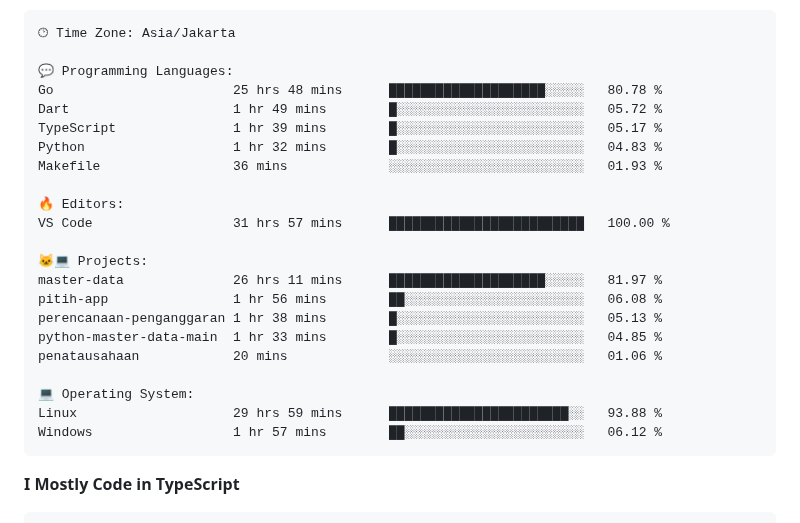
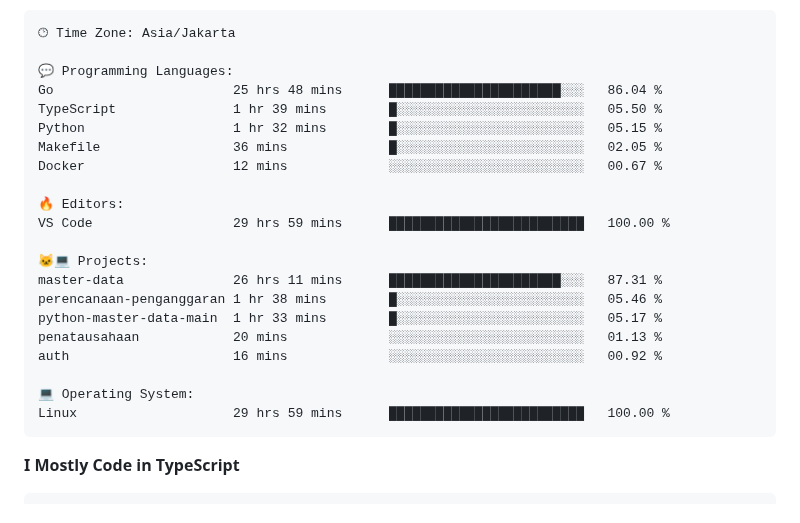
Before and after one commit to Tiramitzu/tiramitzu, a Markdown page: README.md, the part around one of its changes. GitHub-like rendering.

Commit message:
Updated with Dev Metrics

````diff
--- a/README.md
+++ b/README.md
@@ -64,25 +64,24 @@
 🕑︎ Time Zone: Asia/Jakarta
 
 💬 Programming Languages:
-Go                       25 hrs 48 mins      ████████████████████░░░░░   80.78 %
-Dart                     1 hr 49 mins        █░░░░░░░░░░░░░░░░░░░░░░░░   05.72 %
-TypeScript               1 hr 39 mins        █░░░░░░░░░░░░░░░░░░░░░░░░   05.17 %
-Python                   1 hr 32 mins        █░░░░░░░░░░░░░░░░░░░░░░░░   04.83 %
-Makefile                 36 mins             ░░░░░░░░░░░░░░░░░░░░░░░░░   01.93 %
+Go                       25 hrs 48 mins      ██████████████████████░░░   86.04 %
+TypeScript               1 hr 39 mins        █░░░░░░░░░░░░░░░░░░░░░░░░   05.50 %
+Python                   1 hr 32 mins        █░░░░░░░░░░░░░░░░░░░░░░░░   05.15 %
+Makefile                 36 mins             █░░░░░░░░░░░░░░░░░░░░░░░░   02.05 %
+Docker                   12 mins             ░░░░░░░░░░░░░░░░░░░░░░░░░   00.67 %
 
 🔥 Editors:
-VS Code                  31 hrs 57 mins      █████████████████████████   100.00 %
+VS Code                  29 hrs 59 mins      █████████████████████████   100.00 %
 
 🐱‍💻 Projects:
-master-data              26 hrs 11 mins      ████████████████████░░░░░   81.97 %
-pitih-app                1 hr 56 mins        ██░░░░░░░░░░░░░░░░░░░░░░░   06.08 %
-perencanaan-penganggaran 1 hr 38 mins        █░░░░░░░░░░░░░░░░░░░░░░░░   05.13 %
-python-master-data-main  1 hr 33 mins        █░░░░░░░░░░░░░░░░░░░░░░░░   04.85 %
-penatausahaan            20 mins             ░░░░░░░░░░░░░░░░░░░░░░░░░   01.06 %
+master-data              26 hrs 11 mins      ██████████████████████░░░   87.31 %
+perencanaan-penganggaran 1 hr 38 mins        █░░░░░░░░░░░░░░░░░░░░░░░░   05.46 %
+python-master-data-main  1 hr 33 mins        █░░░░░░░░░░░░░░░░░░░░░░░░   05.17 %
+penatausahaan            20 mins             ░░░░░░░░░░░░░░░░░░░░░░░░░   01.13 %
+auth                     16 mins             ░░░░░░░░░░░░░░░░░░░░░░░░░   00.92 %
 
 💻 Operating System:
-Linux                    29 hrs 59 mins      ███████████████████████░░   93.88 %
-Windows                  1 hr 57 mins        ██░░░░░░░░░░░░░░░░░░░░░░░   06.12 %
+Linux                    29 hrs 59 mins      █████████████████████████   100.00 %
 ```
 
 **I Mostly Code in TypeScript**
````
Also changed, not shown: other parts of README.md (+1 -1 lines).
